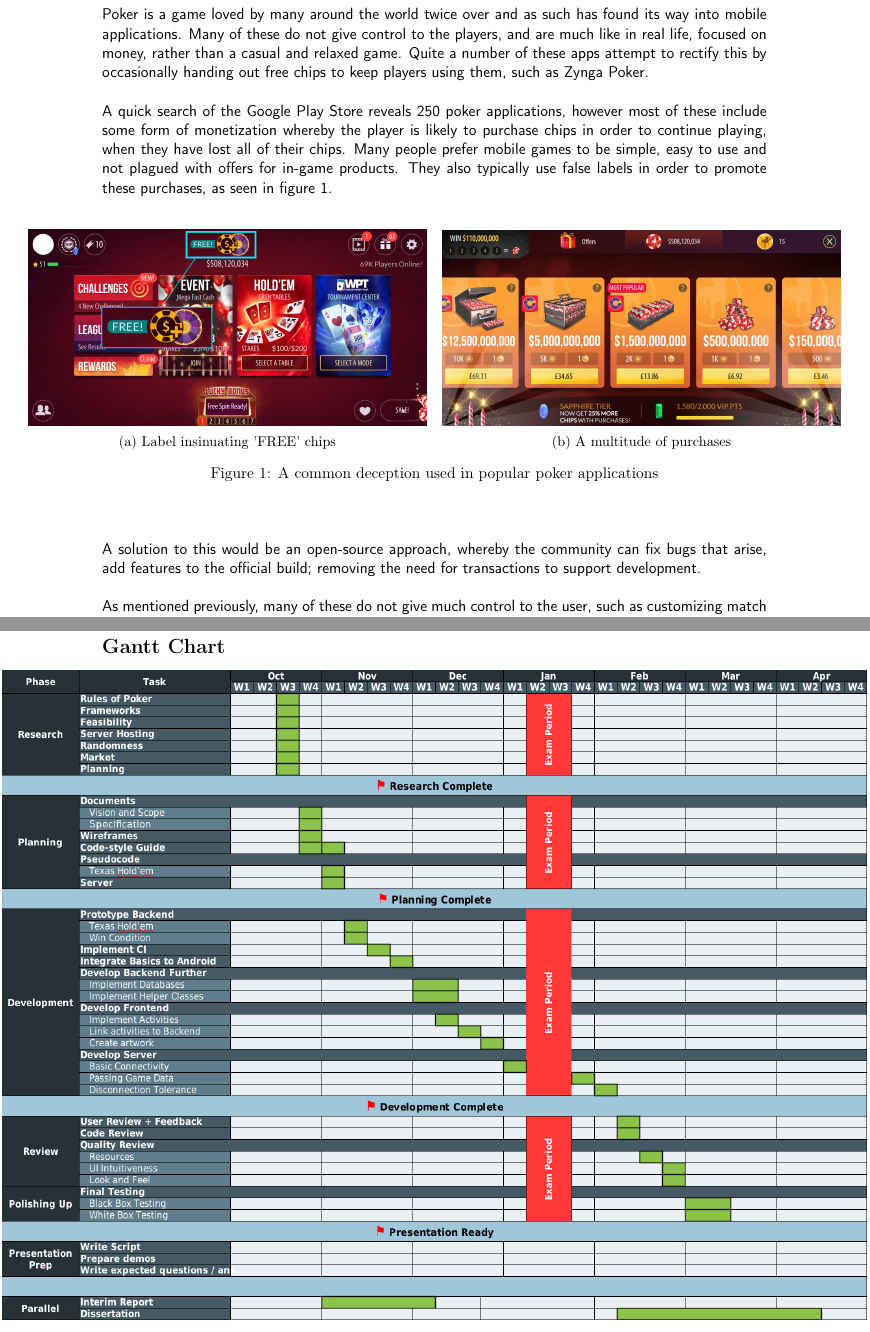
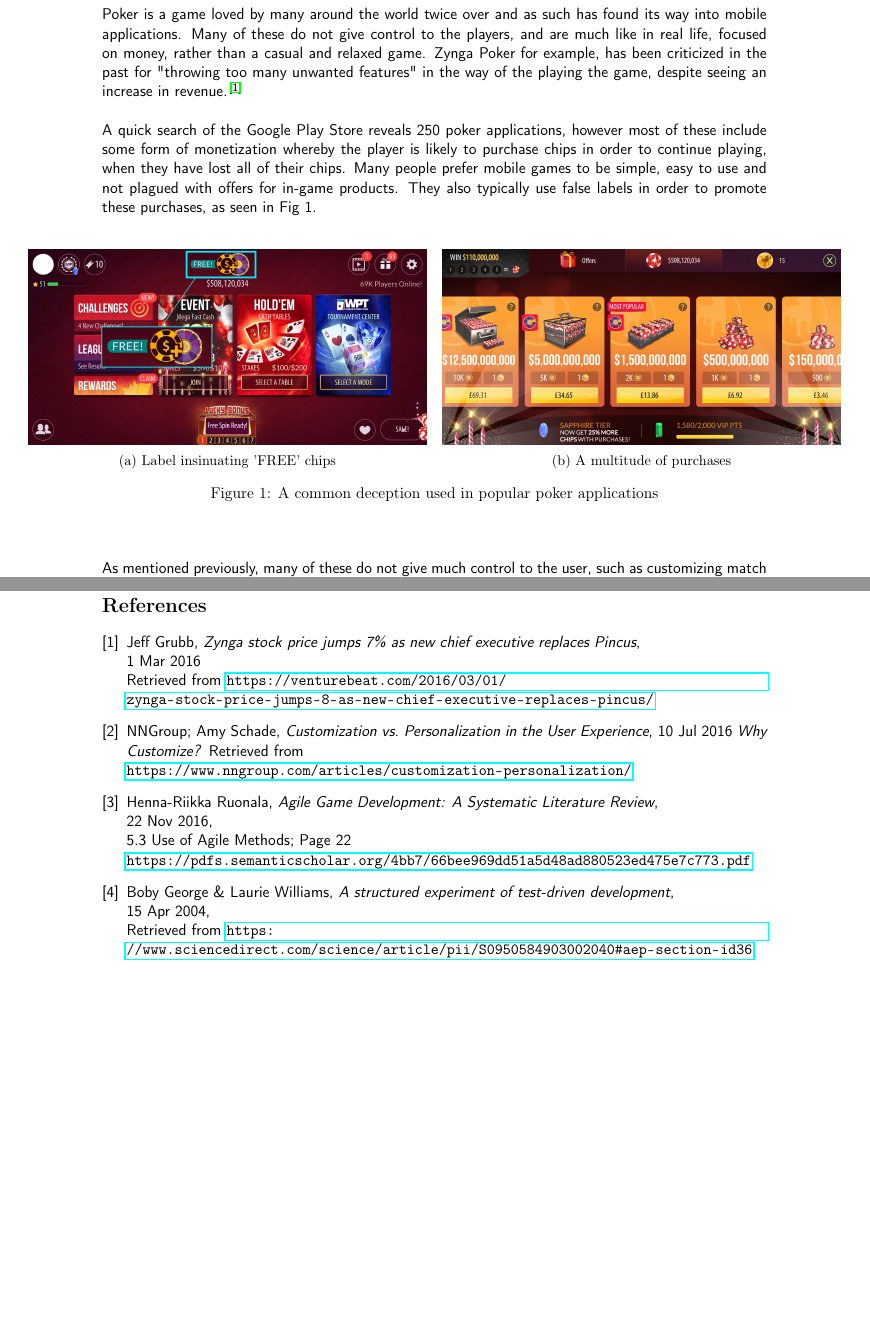
Before and after one commit to jamesscully/Dissertation, a LaTeX document (project_proposal/report.tex): two parts of pages 2 and 5 of 5 before the commit and two parts of pages 2 and 5 of 6 after it, joined at a grey line, cut so that both start at the same text, the shorter picture padded with empty space. Compiled offline with pdfLaTeX.

Commit message:
Updated before final review

```diff
--- a/project_proposal/report.tex
+++ b/project_proposal/report.tex
@@ -6,6 +6,9 @@
 \usepackage[T1]{fontenc}
 \usepackage{subcaption}
 
+\usepackage[square,sort,comma,numbers,super]{natbib}
+
+\usepackage{hyperref}
 
 \graphicspath{ {./images/} }
 
@@ -58,9 +61,9 @@
 
 
 
-Poker is a game loved by many around the world twice over and as such has found its way into mobile applications. Many of these do not give control to the players, and are much like in real life, focused on money, rather than a casual and relaxed game. Quite a number of these apps attempt to rectify this by occasionally handing out free chips to keep players using them, such as Zynga Poker. \\
+Poker is a game loved by many around the world twice over and as such has found its way into mobile applications. Many of these do not give control to the players, and are much like in real life, focused on money, rather than a casual and relaxed game. Zynga Poker for example, has been criticized in the past for "throwing too many unwanted features" in the way of the playing the game, despite seeing an increase in revenue. \cite{zynga_unwanted} \\
 
-A quick search of the Google Play Store reveals 250 poker applications, however most of these include some form of monetization whereby the player is likely to purchase chips in order to continue playing, when they have lost all of their chips. Many people prefer mobile games to be simple, easy to use and not plagued with offers for in-game products. They also typically use false labels in order to promote these purchases, as seen in figure 1.
+A quick search of the Google Play Store reveals 250 poker applications, however most of these include some form of monetization whereby the player is likely to purchase chips in order to continue playing, when they have lost all of their chips. Many people prefer mobile games to be simple, easy to use and not plagued with offers for in-game products. They also typically use false labels in order to promote these purchases, as seen in Fig 1.
 
 
 \begin{center}
@@ -84,10 +87,7 @@
 
 \end{center}
 
-
-A solution to this would be an open-source approach, whereby the community can fix bugs that arise, add features to the official build; removing the need for transactions to support development. \\
-
-As mentioned previously, many of these do not give much control to the user, such as customizing match settings. In existing apps, most only have presets and are at the hands of the developers. In regards to user experience, it is best to offer control to the user, as they can tailor the game to their likings. This effect can be seen in a variety of areas not limited to software; think having clothes fit to ones preferences, or the ability to make changes to a home. % https://www.nngroup.com/articles/customization-personalization/
+As mentioned previously, many of these do not give much control to the user, such as customizing match settings. In existing apps, most only have presets and are at the hands of the developers. In regards to user experience, it is best to offer control to the user, as they can tailor the game to their likings. This effect can be seen in a variety of areas not limited to software; think having clothes fit to ones preferences, or the ability to make changes to a home. \cite{customize} % https://www.nngroup.com/articles/customization-personalization/
 
 \newpage
 \section*{Aims and Objectives}
@@ -145,3 +148,53 @@
+\begin{thebibliography}{9}
+
+
+
+
+\bibitem{zynga_unwanted}
+\begin{flushleft}
+	Jeff Grubb,
+	\textit{Zynga stock price jumps 7\% as new chief executive replaces Pincus}, \\
+	1 Mar 2016 \\
+	Retrieved from \url{https://venturebeat.com/2016/03/01/zynga-stock-price-jumps-8-as-new-chief-executive-replaces-pincus/}
+\end{flushleft}
+
+\bibitem{customize}
+\begin{flushleft}
+	NNGroup; Amy Schade,
+	\textit{Customization vs. Personalization in the User Experience},
+	10 Jul 2016
+	\textit{Why Customize?}
+	Retrieved from \url{https://www.nngroup.com/articles/customization-personalization/}
+\end{flushleft}
+
+\bibitem{iterative}
+
+\begin{flushleft}
+	Henna-Riikka Ruonala,
+	\textit{Agile Game Development: A Systematic Literature Review}, \\
+	22 Nov 2016, \\
+	5.3 Use of Agile Methods; Page 22 \\
+	\url{https://pdfs.semanticscholar.org/4bb7/66bee969dd51a5d48ad880523ed475e7c773.pdf}
+\end{flushleft}
+
+\bibitem{tdd_productivity}
+\begin{flushleft}
+	Boby George \& Laurie Williams,
+	\textit{A structured experiment of test-driven development}, \\
+	15 Apr 2004, \\
+	Retrieved from \url{https://www.sciencedirect.com/science/article/pii/S0950584903002040#aep-section-id36}
+\end{flushleft}
+
+
+
+
+
+
+
+
+
+
+\end{thebibliography}
 
 
 
```
Also changed, not shown: project_proposal/bibli.bib (added, +17 -0 lines), project_proposal/report.tex (9 more changed lines), 10 other files.
